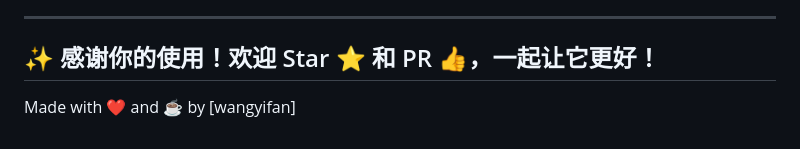
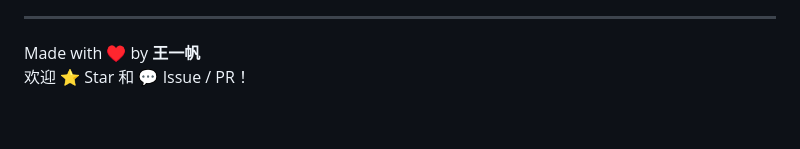
Before and after one commit to wangyifan349/flask-fs-notebook-app, a Markdown page: README.md, the part around one of its changes. Drawn GitHub-style.

```diff
--- a/README.md
+++ b/README.md
@@ -172,6 +152,5 @@ ALLOWED_EXT = {'png','jpg','jpeg','gif','mp4','mp3','ogg'}
 
 ---
 
-✨ 感谢你的使用！欢迎 Star ⭐ 和 PR 👍，一起让它更好！
----
-Made with ❤️ and ☕ by [wangyifan]
+Made with ♥ by **王一帆**
+欢迎 ⭐️ Star 和 💬 Issue / PR！
```
Also changed, not shown: other parts of README.md (+78 -98 lines).
